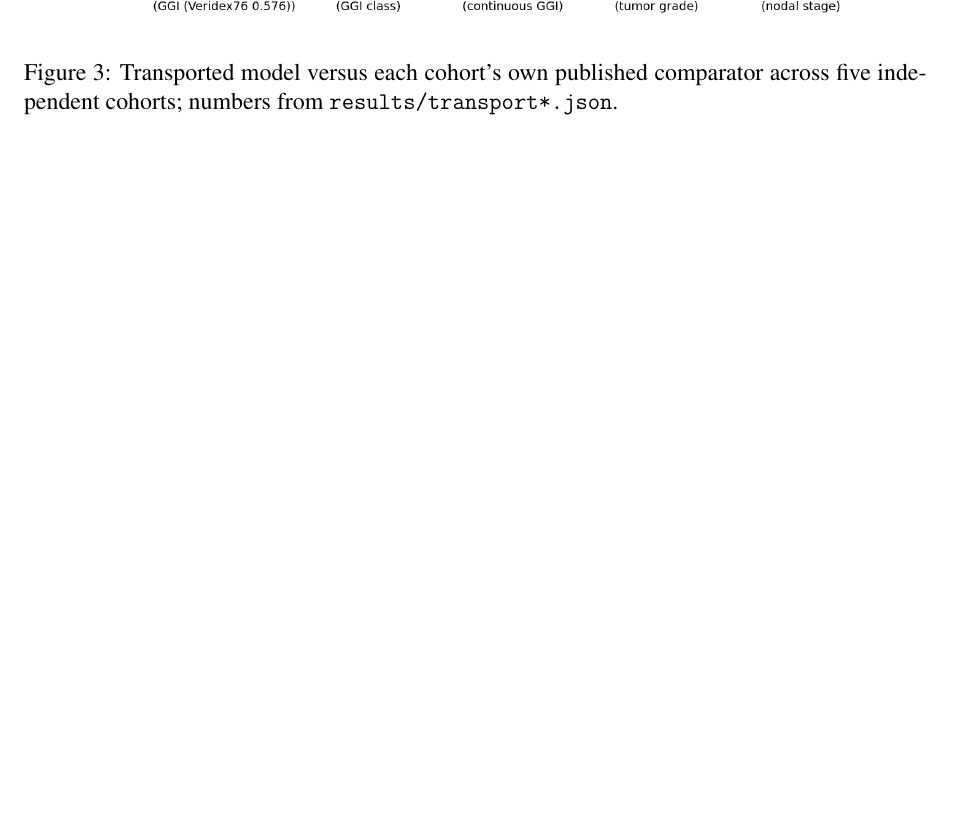
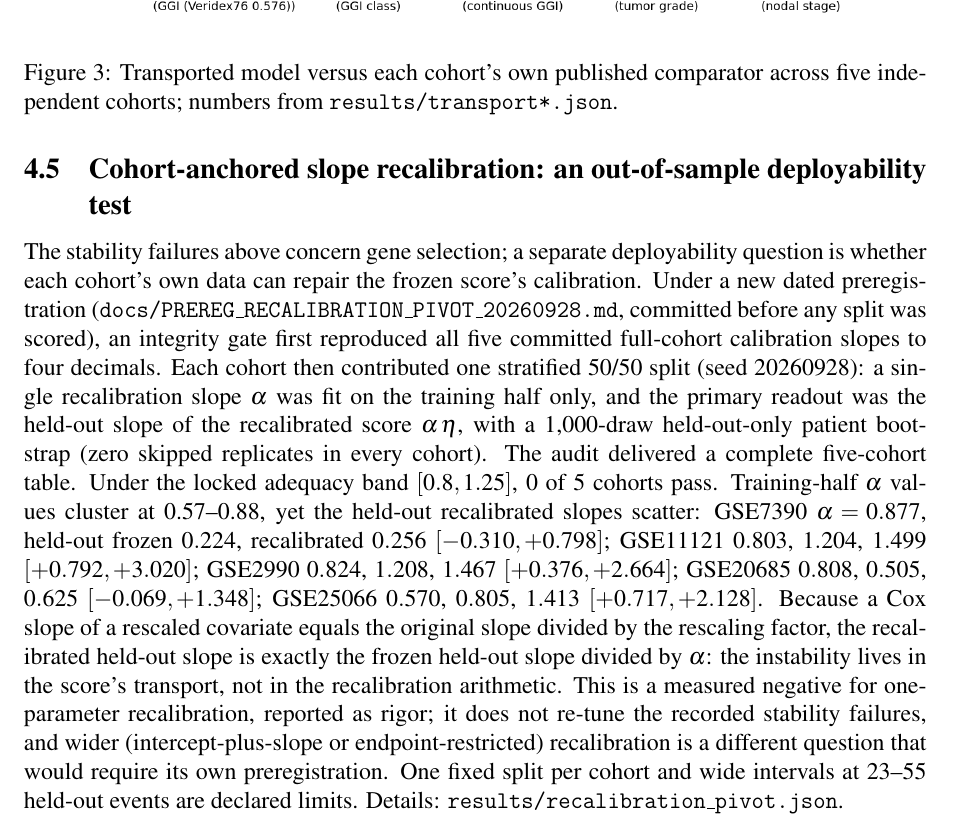
Before and after one commit to uditakankananonononono/mega27-21-cancer-recurrence, a LaTeX paper (paper/main.tex): part of page 9 of 19 before the commit and part of page 9 of 20 after it, cut so that both start at the same text, the shorter picture padded with empty space. Compiled offline with pdfLaTeX.

Commit message:
Pivot 6A outcome: cohort-anchored recalibration 0/5 in locked band - measured negative; queue addendum + paper subsection 4.5 (20pp, page visually verified)

```diff
--- a/paper/main.tex
+++ b/paper/main.tex
@@ -337,6 +337,36 @@ retained as distinct, honestly negative records rather than treating this
 rerun as independent validation. Details are in
 \texttt{results/transport\_stability\_rerun\_strict.json}.
 
+\subsection{Cohort-anchored slope recalibration: an out-of-sample deployability test}
+The stability failures above concern gene selection; a separate
+deployability question is whether each cohort's own data can repair the
+frozen score's calibration. Under a new dated preregistration
+(\texttt{docs/PREREG\_RECALIBRATION\_PIVOT\_20260928.md}, committed
+before any split was scored), an integrity gate first reproduced all five
+committed full-cohort calibration slopes to four decimals. Each cohort then
+contributed one stratified 50/50 split (seed 20260928): a single
+recalibration slope $\alpha$ was fit on the training half only, and the
+primary readout was the held-out slope of the recalibrated score
+$\alpha\,\eta$, with a 1,000-draw held-out-only patient bootstrap (zero
+skipped replicates in every cohort). The audit delivered a complete
+five-cohort table. Under the locked adequacy band $[0.8, 1.25]$, 0 of 5
+cohorts pass. Training-half $\alpha$ values cluster at 0.57--0.88, yet the
+held-out recalibrated slopes scatter: GSE7390 $\alpha=0.877$, held-out
+frozen $0.224$, recalibrated $0.256$ $[-0.310,+0.798]$; GSE11121 $0.803$,
+$1.204$, $1.499$ $[+0.792,+3.020]$; GSE2990 $0.824$, $1.208$, $1.467$
+$[+0.376,+2.664]$; GSE20685 $0.808$, $0.505$, $0.625$ $[-0.069,+1.348]$;
+GSE25066 $0.570$, $0.805$, $1.413$ $[+0.717,+2.128]$. Because a Cox slope
+of a rescaled covariate equals the original slope divided by the rescaling
+factor, the recalibrated held-out slope is exactly the frozen held-out
+slope divided by $\alpha$: the instability lives in the score's transport,
+not in the recalibration arithmetic. This is a measured negative for
+one-parameter recalibration, reported as rigor; it does not re-tune the
+recorded stability failures, and wider (intercept-plus-slope or
+endpoint-restricted) recalibration is a different question that would
+require its own preregistration. One fixed split per cohort and wide
+intervals at 23--55 held-out events are declared limits. Details:
+\texttt{results/recalibration\_pivot.json}.
+
 \subsection{Locked prospective holdout attempt on an unused cohort: execution invalid for the locked claim, DFS analysis retained as exploratory}
 A fully locked prospective holdout was attempted exactly as preregistered
 (frozen coefficients, eligibility excluding every training and benchmark
```
Also changed, not shown: docs/QUEUE_20260927.md (+17 -0 lines), paper/main.pdf, 7 other files.
